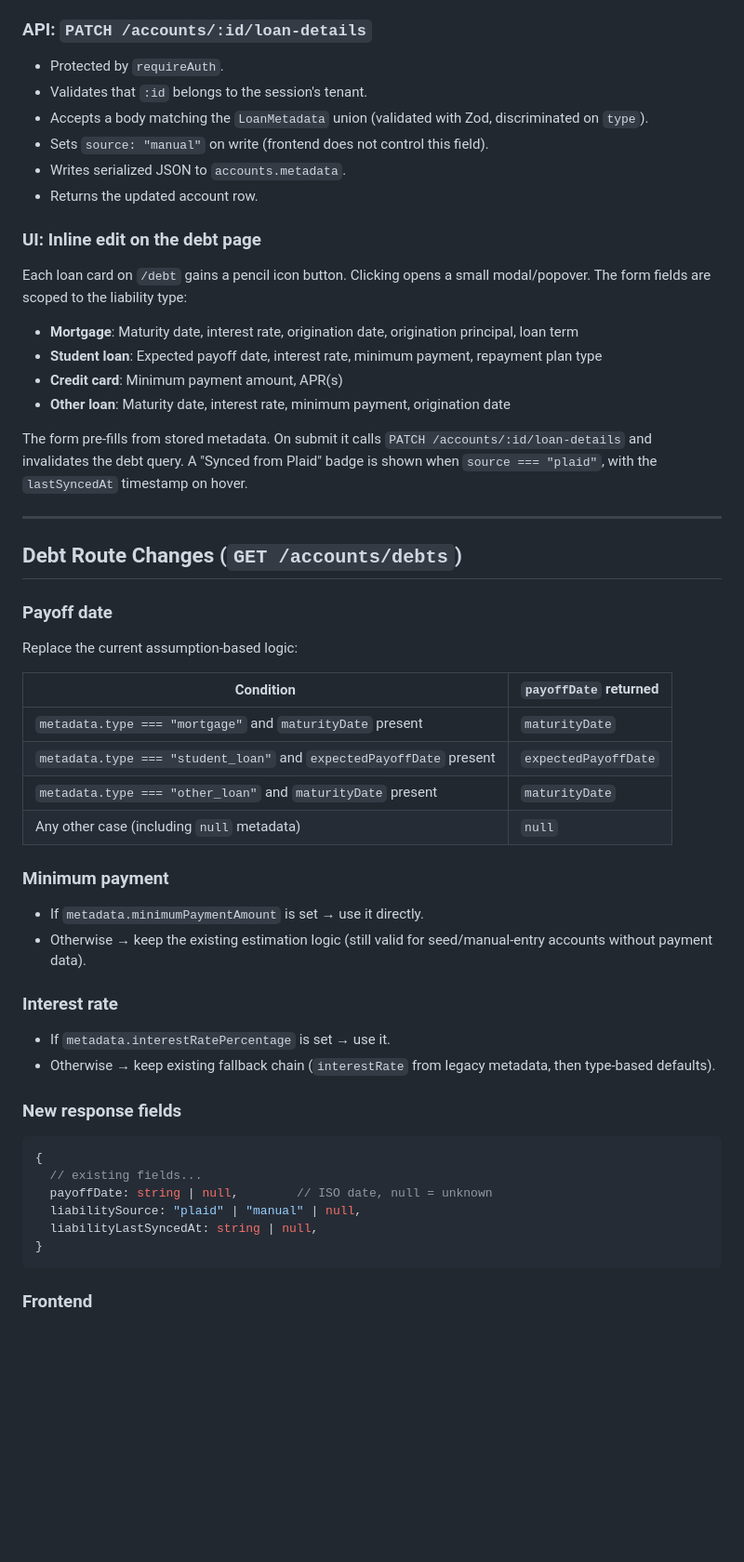
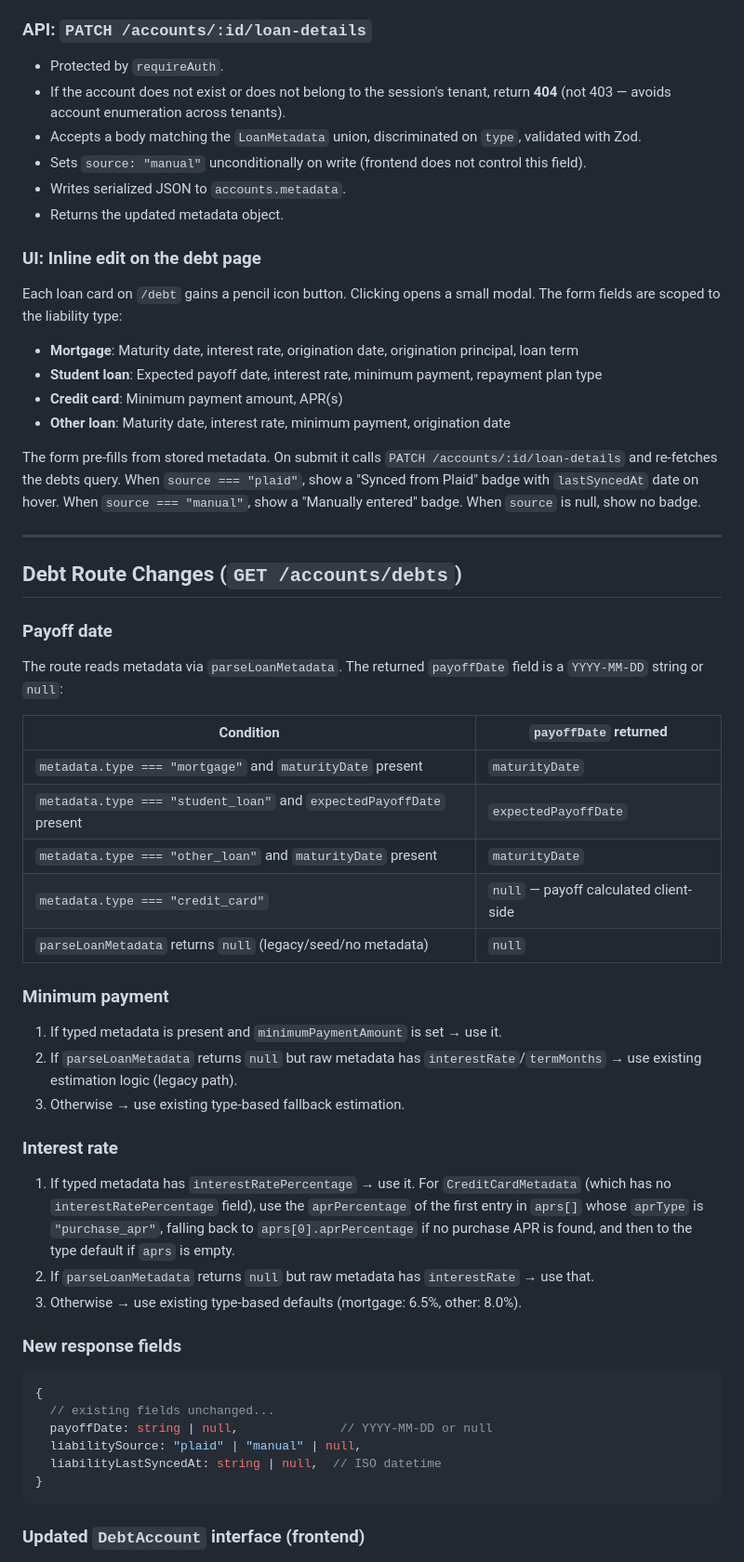
Before and after one commit to dmanjunath/lasagna, a Markdown page: .superpowers/specs/2026-04-16-liability-sync-design.md, the part around one of its changes. Shown at 93% size. Rendered like a GitHub page; blank space fills up the shorter version.

````diff
--- a/.superpowers/specs/2026-04-16-liability-sync-design.md
+++ b/.superpowers/specs/2026-04-16-liability-sync-design.md
@@ -111,22 +150,22 @@ Only accounts returned in the liabilities response are updated. Accounts with no
 ### API: `PATCH /accounts/:id/loan-details`
 
 - Protected by `requireAuth`.
-- Validates that `:id` belongs to the session's tenant.
-- Accepts a body matching the `LoanMetadata` union (validated with Zod, discriminated on `type`).
-- Sets `source: "manual"` on write (frontend does not control this field).
+- If the account does not exist or does not belong to the session's tenant, return **404** (not 403 — avoids account enumeration across tenants).
+- Accepts a body matching the `LoanMetadata` union, discriminated on `type`, validated with Zod.
+- Sets `source: "manual"` unconditionally on write (frontend does not control this field).
 - Writes serialized JSON to `accounts.metadata`.
-- Returns the updated account row.
+- Returns the updated metadata object.
 
 ### UI: Inline edit on the debt page
 
-Each loan card on `/debt` gains a pencil icon button. Clicking opens a small modal/popover. The form fields are scoped to the liability type:
+Each loan card on `/debt` gains a pencil icon button. Clicking opens a small modal. The form fields are scoped to the liability type:
 
 - **Mortgage**: Maturity date, interest rate, origination date, origination principal, loan term
 - **Student loan**: Expected payoff date, interest rate, minimum payment, repayment plan type
 - **Credit card**: Minimum payment amount, APR(s)
 - **Other loan**: Maturity date, interest rate, minimum payment, origination date
 
-The form pre-fills from stored metadata. On submit it calls `PATCH /accounts/:id/loan-details` and invalidates the debt query. A "Synced from Plaid" badge is shown when `source === "plaid"`, with the `lastSyncedAt` timestamp on hover.
+The form pre-fills from stored metadata. On submit it calls `PATCH /accounts/:id/loan-details` and re-fetches the debts query. When `source === "plaid"`, show a "Synced from Plaid" badge with `lastSyncedAt` date on hover. When `source === "manual"`, show a "Manually entered" badge. When `source` is null, show no badge.
 
 ---
 
@@ -134,35 +173,38 @@ The form pre-fills from stored metadata. On submit it calls `PATCH /accounts/:id
 
 ### Payoff date
 
-Replace the current assumption-based logic:
+The route reads metadata via `parseLoanMetadata`. The returned `payoffDate` field is a `YYYY-MM-DD` string or `null`:
 
 | Condition | `payoffDate` returned |
 |---|---|
 | `metadata.type === "mortgage"` and `maturityDate` present | `maturityDate` |
 | `metadata.type === "student_loan"` and `expectedPayoffDate` present | `expectedPayoffDate` |
 | `metadata.type === "other_loan"` and `maturityDate` present | `maturityDate` |
-| Any other case (including `null` metadata) | `null` |
+| `metadata.type === "credit_card"` | `null` — payoff calculated client-side |
+| `parseLoanMetadata` returns `null` (legacy/seed/no metadata) | `null` |
 
 ### Minimum payment
 
-- If `metadata.minimumPaymentAmount` is set → use it directly.
-- Otherwise → keep the existing estimation logic (still valid for seed/manual-entry accounts without payment data).
+1. If typed metadata is present and `minimumPaymentAmount` is set → use it.
+2. If `parseLoanMetadata` returns `null` but raw metadata has `interestRate`/`termMonths` → use existing estimation logic (legacy path).
+3. Otherwise → use existing type-based fallback estimation.
 
 ### Interest rate
 
-- If `metadata.interestRatePercentage` is set → use it.
-- Otherwise → keep existing fallback chain (`interestRate` from legacy metadata, then type-based defaults).
+1. If typed metadata has `interestRatePercentage` → use it. For `CreditCardMetadata` (which has no `interestRatePercentage` field), use the `aprPercentage` of the first entry in `aprs[]` whose `aprType` is `"purchase_apr"`, falling back to `aprs[0].aprPercentage` if no purchase APR is found, and then to the type default if `aprs` is empty.
+2. If `parseLoanMetadata` returns `null` but raw metadata has `interestRate` → use that.
+3. Otherwise → use existing type-based defaults (mortgage: 6.5%, other: 8.0%).
 
 ### New response fields
 
 ```typescript
 {
-  // existing fields...
-  payoffDate: string | null,        // ISO date, null = unknown
+  // existing fields unchanged...
+  payoffDate: string | null,              // YYYY-MM-DD or null
   liabilitySource: "plaid" | "manual" | null,
-  liabilityLastSyncedAt: string | null,
+  liabilityLastSyncedAt: string | null,  // ISO datetime
 }
 ```
 
-### Frontend
+### Updated `DebtAccount` interface (frontend)
 
````
Also changed, not shown: other parts of .superpowers/specs/2026-04-16-liability-sync-design.md (+81 -17 lines).
